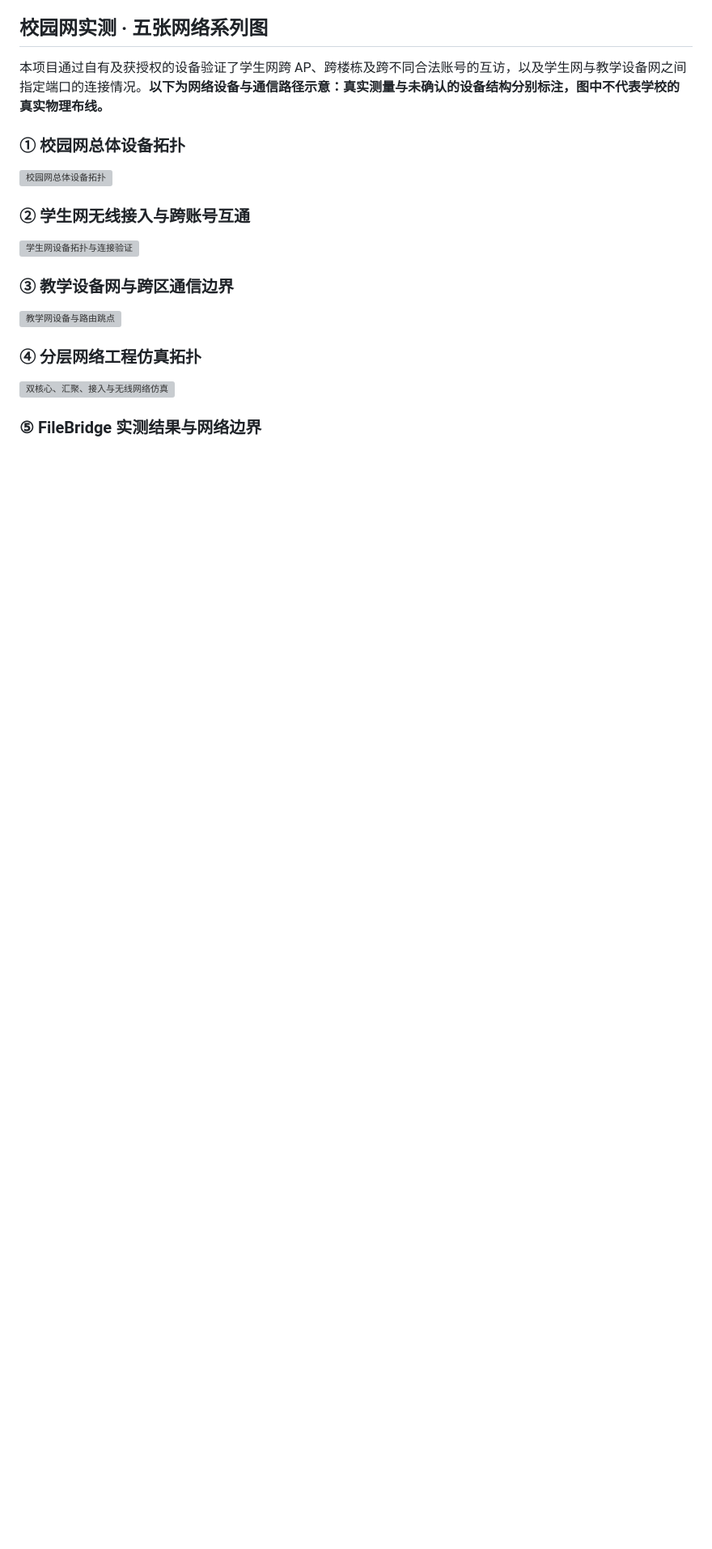
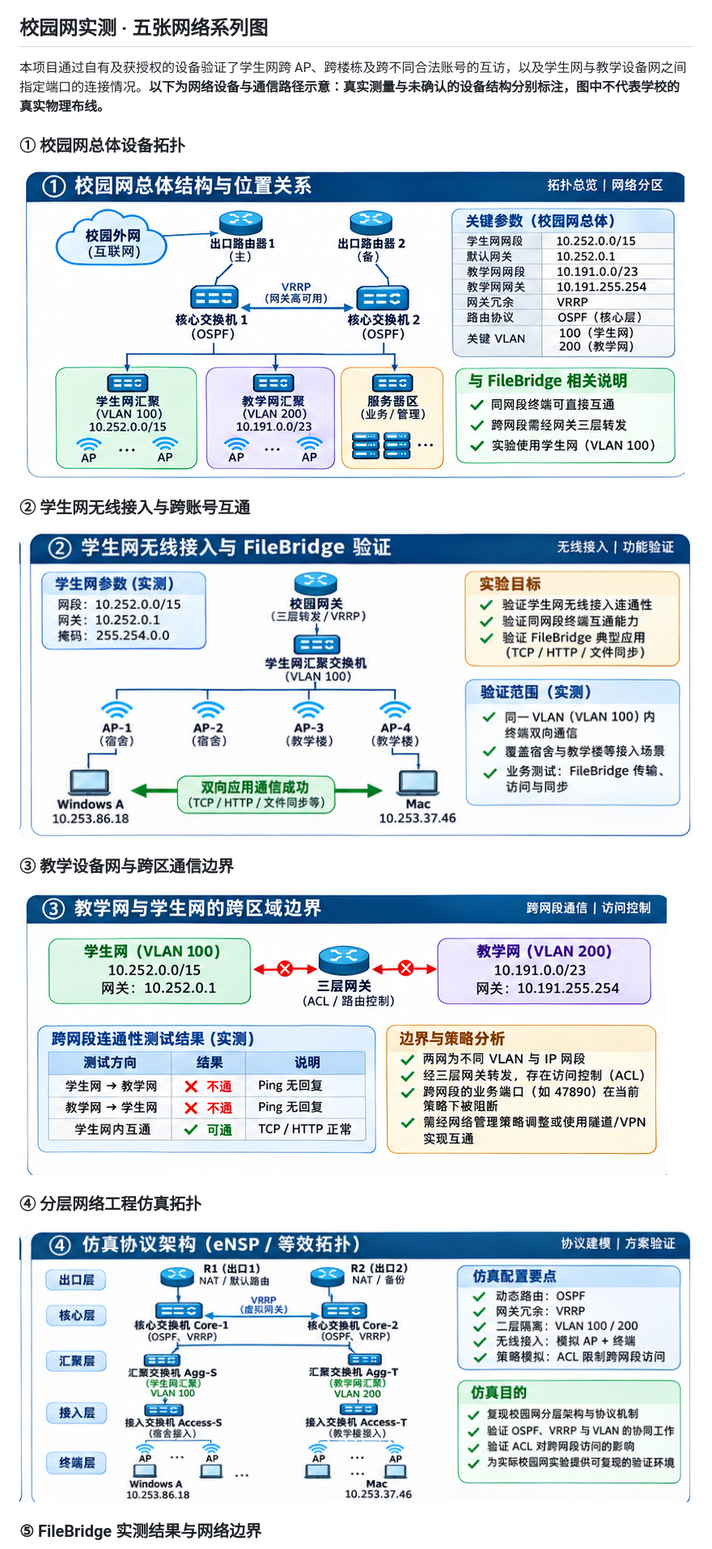
Before and after one commit to BOLI-LEO/filebridge, a Markdown page: README.md, the part around one of its changes. Shown at 81% size. Drawn GitHub-style; pictures changed too: docs/campus-network/assets/01-campus-overview.png (added), docs/campus-network/assets/02-student-network.png (added), docs/campus-network/assets/03-teaching-boundary.png (added); blank space fills up the shorter version; grey boxes are pictures that could not be loaded.

Commit message:
docs(campus): publish original five PNG diagrams

```diff
--- a/README.md
+++ b/README.md
@@ -75,19 +75,19 @@ npm run server
 
 ### ① 校园网总体设备拓扑
 
-![校园网总体设备拓扑](docs/campus-network/assets/01-campus-overview.svg)
+![校园网总体设备拓扑](docs/campus-network/assets/01-campus-overview.png)
 
 ### ② 学生网无线接入与跨账号互通
 
-![学生网设备拓扑与连接验证](docs/campus-network/assets/02-student-network.svg)
+![学生网设备拓扑与连接验证](docs/campus-network/assets/02-student-network.png)
 
 ### ③ 教学设备网与跨区通信边界
 
-![教学网设备与路由跳点](docs/campus-network/assets/03-teaching-boundary.svg)
+![教学网设备与路由跳点](docs/campus-network/assets/03-teaching-boundary.png)
 
 ### ④ 分层网络工程仿真拓扑
 
-![双核心、汇聚、接入与无线网络仿真](docs/campus-network/assets/04-simulation-architecture.svg)
+![双核心、汇聚、接入与无线网络仿真](docs/campus-network/assets/04-simulation-architecture.png)
 
 ### ⑤ FileBridge 实测结果与网络边界
 
```
Also changed, not shown: other parts of README.md (+2 -2 lines), docs/campus-network/README.md (+5 -5 lines), docs/campus-network/assets/05-findings-and-guidance.png (added).
